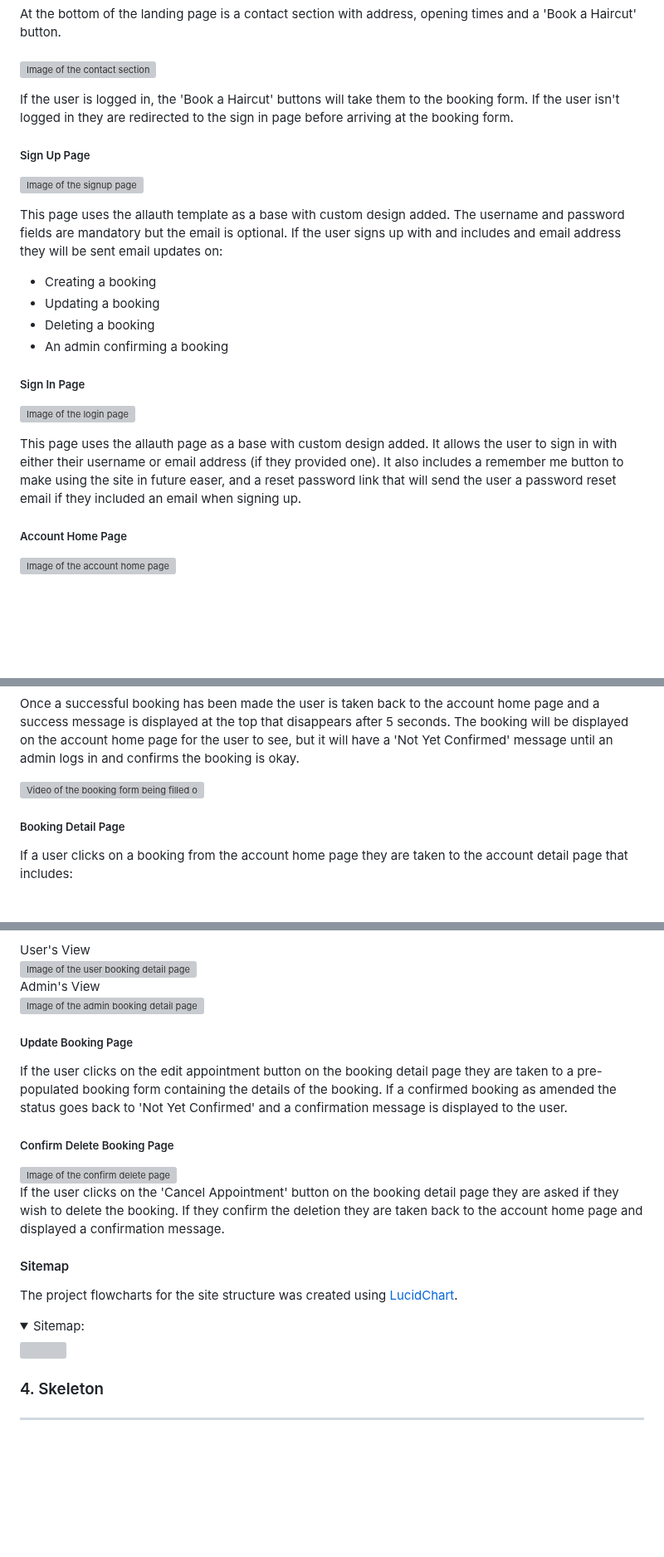
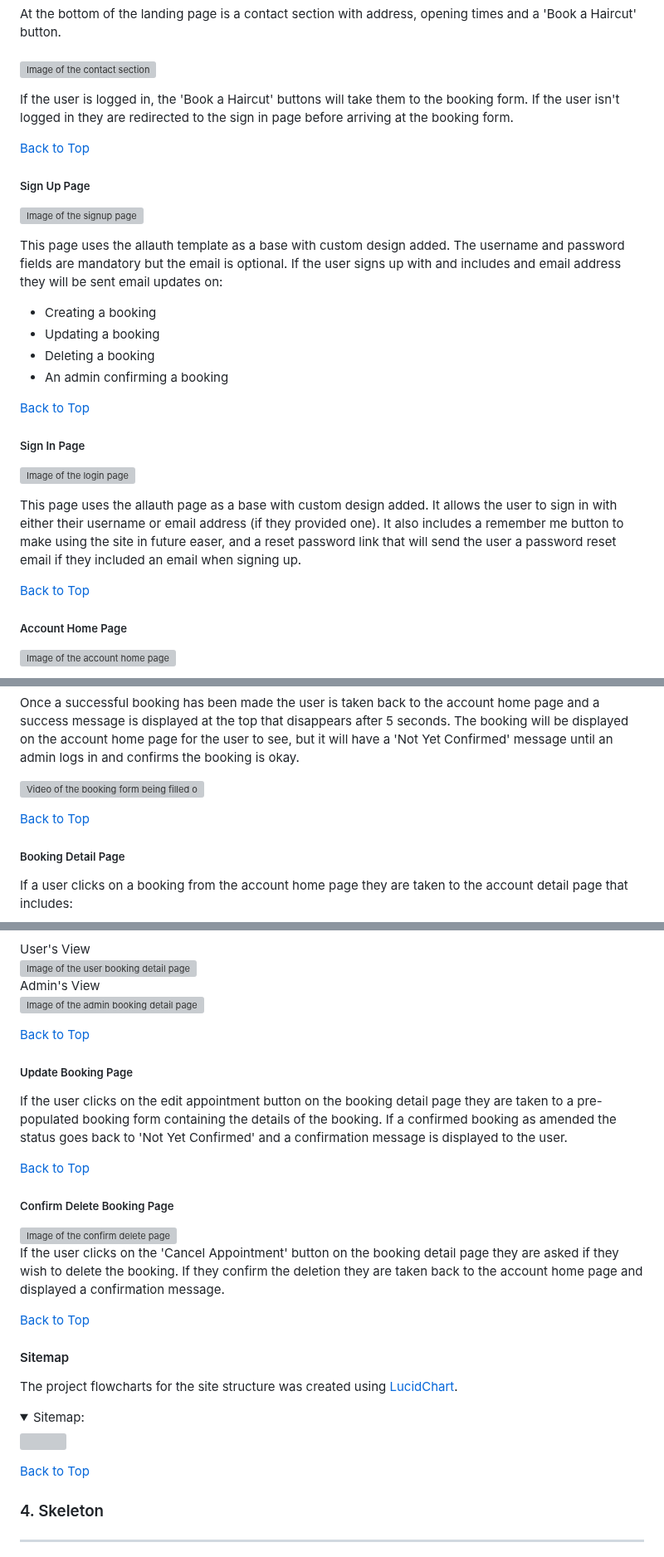
Before and after one commit to DanMorriss/nialls-barbershop, a Markdown page: README.md, 3 parts joined by grey strips. Shown at 83% size. Drawn GitHub-style; folded sections open; blank space fills up the shorter version; grey boxes are pictures that could not be loaded.

```diff
--- a/README.md
+++ b/README.md
@@ -320,6 +335,8 @@ At the bottom of the landing page is a contact section with address, opening tim
 
 If the user is logged in, the 'Book a Haircut' buttons will take them to the booking form. If the user isn't logged in they are redirected to the sign in page before arriving at the booking form.
 
+[Back to Top](#overview)
+
 ##### Sign Up Page
 
 <img src="media/sign-up-page.png" alt="Image of the signup page" width="60%"><br>
@@ -331,12 +348,16 @@ The username and password fields are mandatory but the email is optional. If the
 - Deleting a booking
 - An admin confirming a booking
 
+[Back to Top](#overview)
+
 ##### Sign In Page
 
 <img src="media/log-in-page.png" alt="Image of the login page" width="60%"><br>
 
 This page uses the allauth page as a base with custom design added. It allows the user to sign in with either their username or email address (if they provided one).
 It also includes a remember me button to make using the site in future easer, and a reset password link that will send the user a password reset email if they included an email when signing up.
+
+[Back to Top](#overview)
 
 ##### Account Home Page
 
@@ -386,6 +411,8 @@ The form has built in validation alerting the user when an error has been made o
 Once a successful booking has been made the user is taken back to the account home page and a success message is displayed at the top that disappears after 5 seconds. The booking will be displayed on the account home page for the user to see, but it will have a 'Not Yet Confirmed' message until an admin logs in and confirms the booking is okay.<br>
 
 <img src="media/booking-a-haircut.gif" alt="Video of the booking form being filled out and causing an error"><br>
+
+[Back to Top](#overview)
 
 ##### Booking Detail Page
 If a user clicks on a booking from the account home page they are taken to the account detail page that includes:
@@ -406,14 +433,20 @@ User's View<br>
 Admin's View<br>
 <img src="media/admin-booking-detail.png" alt="Image of the admin booking detail page" width="70%"><br>
 
+[Back to Top](#overview)
+
 ##### Update Booking Page
 
 If the user clicks on the edit appointment button on the booking detail page they are taken to a pre-populated booking form containing the details of the booking.
 If a confirmed booking as amended the status goes back to 'Not Yet Confirmed' and a confirmation message is displayed to the user.
 
+[Back to Top](#overview)
+
 ##### Confirm Delete Booking Page
 <img src="media/confirm-delete-booking.png" alt="Image of the confirm delete page" width="60%"><br>
 If the user clicks on the 'Cancel Appointment' button on the booking detail page they are asked if they wish to delete the booking. If they confirm the deletion they are taken back to the account home page and displayed a confirmation message.
+
+[Back to Top](#overview)
 
 #### Sitemap
 The project flowcharts for the site structure was created using [LucidChart](https://www.lucidchart.com/).
@@ -421,6 +454,8 @@ The project flowcharts for the site structure was created using [LucidChart](htt
 <summary>Sitemap:</summary>
 <img src="media/sitemap2.png"><br>
 </details>
+
+[Back to Top](#overview)
 
 ### 4. Skeleton
 <hr>
```
Also changed, not shown: other parts of README.md (+80 -2 lines), TESTING.md (+3 -0 lines).
